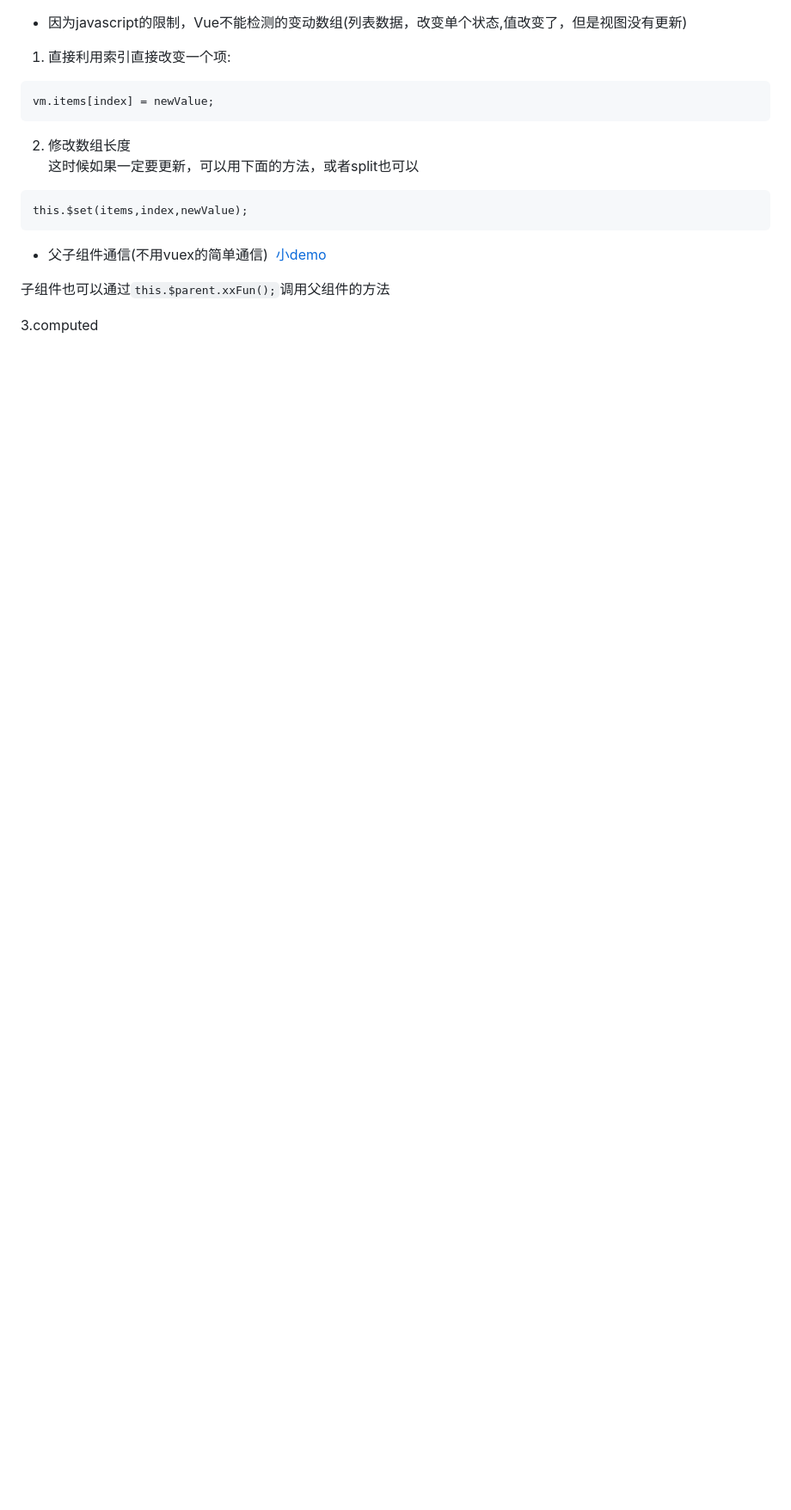
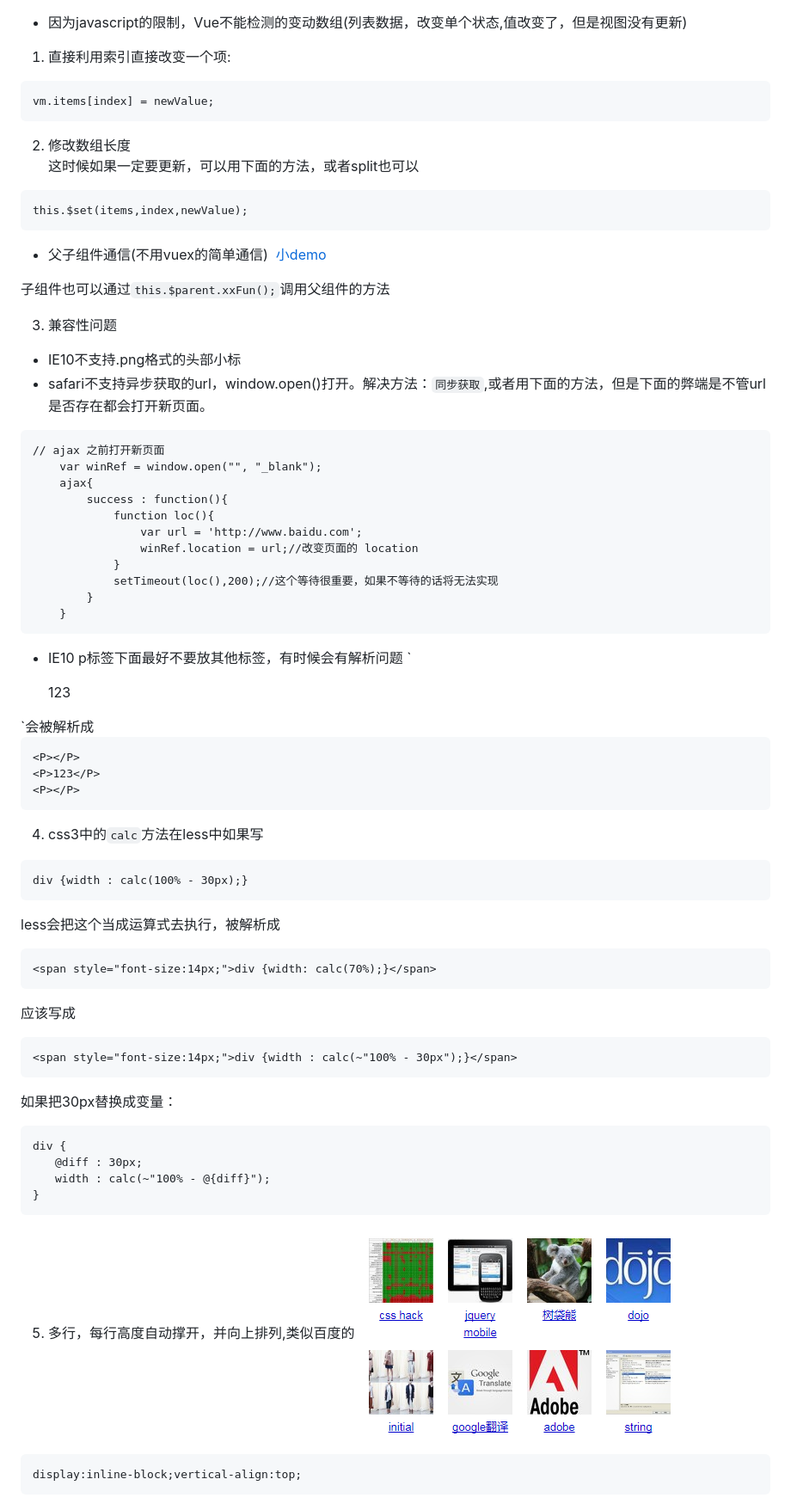
Before and after one commit to chenam/Arrangement, a Markdown page: 项目踩坑/sky.md, the part around the change. Shown: that part at 86% size. Drawn GitHub-style; pictures changed too: 项目踩坑/images/baidu.png (added); blank space fills up the shorter version.

Commit message:
sky 补充

````diff
--- a/项目踩坑/sky.md
+++ b/项目踩坑/sky.md
@@ -16,4 +16,60 @@ this.$set(items,index,newValue);
 
 子组件也可以通过`this.$parent.xxFun();`调用父组件的方法
 
-3.computed
+3. 兼容性问题
+
+- IE10不支持.png格式的头部小标
+- safari不支持异步获取的url，window.open()打开。解决方法：`同步获取`,或者用下面的方法，但是下面的弊端是不管url是否存在都会打开新页面。
+```
+// ajax 之前打开新页面
+    var winRef = window.open("", "_blank");
+    ajax{
+        success : function(){
+            function loc(){
+                var url = 'http://www.baidu.com';
+                winRef.location = url;//改变页面的 location
+            }
+            setTimeout(loc(),200);//这个等待很重要，如果不等待的话将无法实现
+        }
+    }
+```
+- IE10 p标签下面最好不要放其他标签，有时候会有解析问题
+`<P>
+    <P>123</P>
+</P>`会被解析成
+
+```
+<P></P>
+<P>123</P>
+<P></P>
+```
+4. css3中的`calc`方法在less中如果写
+```
+div {width : calc(100% - 30px);}
+```
+less会把这个当成运算式去执行，被解析成
+
+```
+<span style="font-size:14px;">div {width: calc(70%);}</span>
+```
+应该写成
+
+```
+<span style="font-size:14px;">div {width : calc(~"100% - 30px");}</span>
+```
+
+如果把30px替换成变量：
+
+```
+div {
+　　@diff : 30px;
+　　width : calc(~"100% - @{diff}");
+}
+```
+
+5. 多行，每行高度自动撑开，并向上排列,类似百度的
+![百度截图](images/baidu.png)
+
+```
+display:inline-block;vertical-align:top;
+```
````
